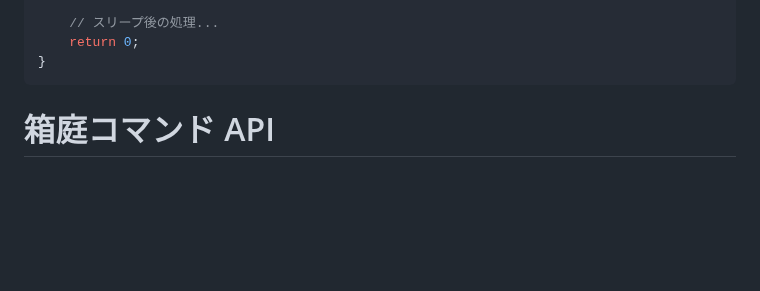
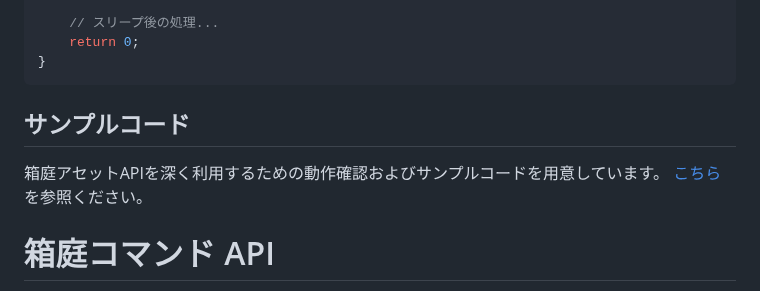
Before and after one commit to toppers/hakoniwa-core-cpp-client, a Markdown page: README.md, the part around one of its changes. Drawn GitHub-style; blank space fills up the shorter version.

````diff
--- a/README.md
+++ b/README.md
@@ -530,6 +528,10 @@ int main() {
 }
 ```
 
+## サンプルコード
+
+箱庭アセットAPIを深く利用するための動作確認およびサンプルコードを用意しています。
+[こちら](https://github.com/toppers/hakoniwa-core-cpp-client/tree/main/examples)を参照ください。
 
 
 # 箱庭コマンド API
````
Also changed, not shown: other parts of README.md (+0 -2 lines).
